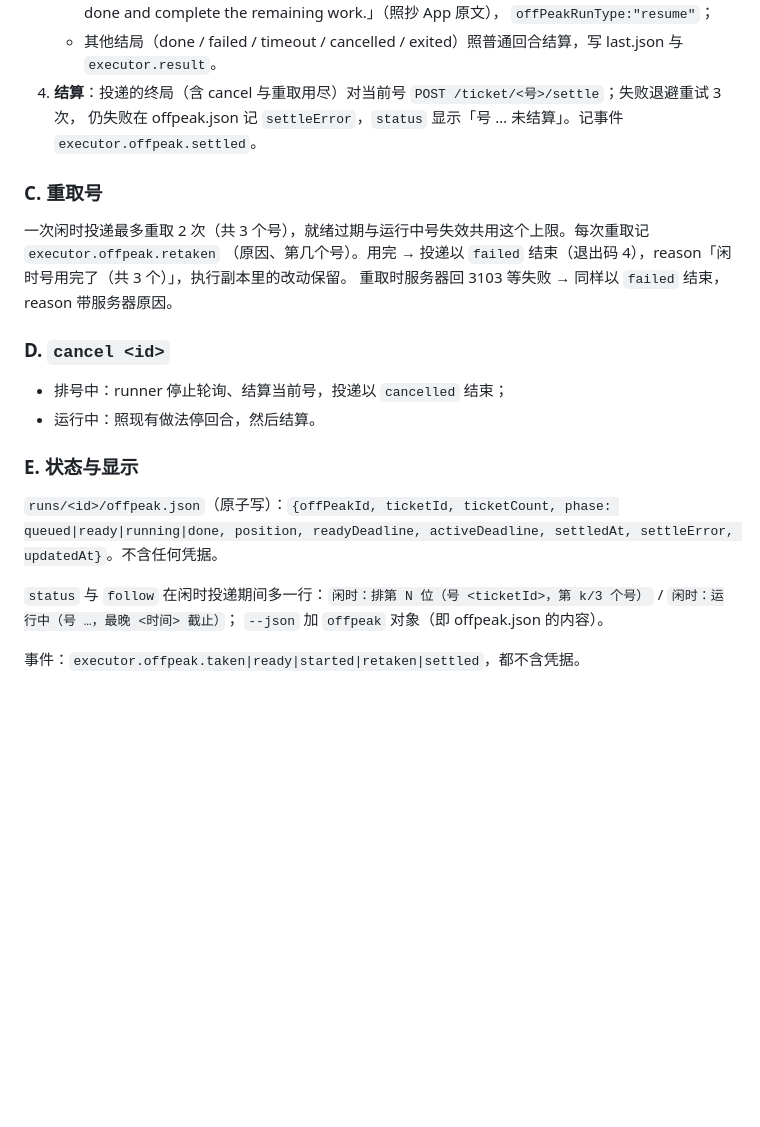
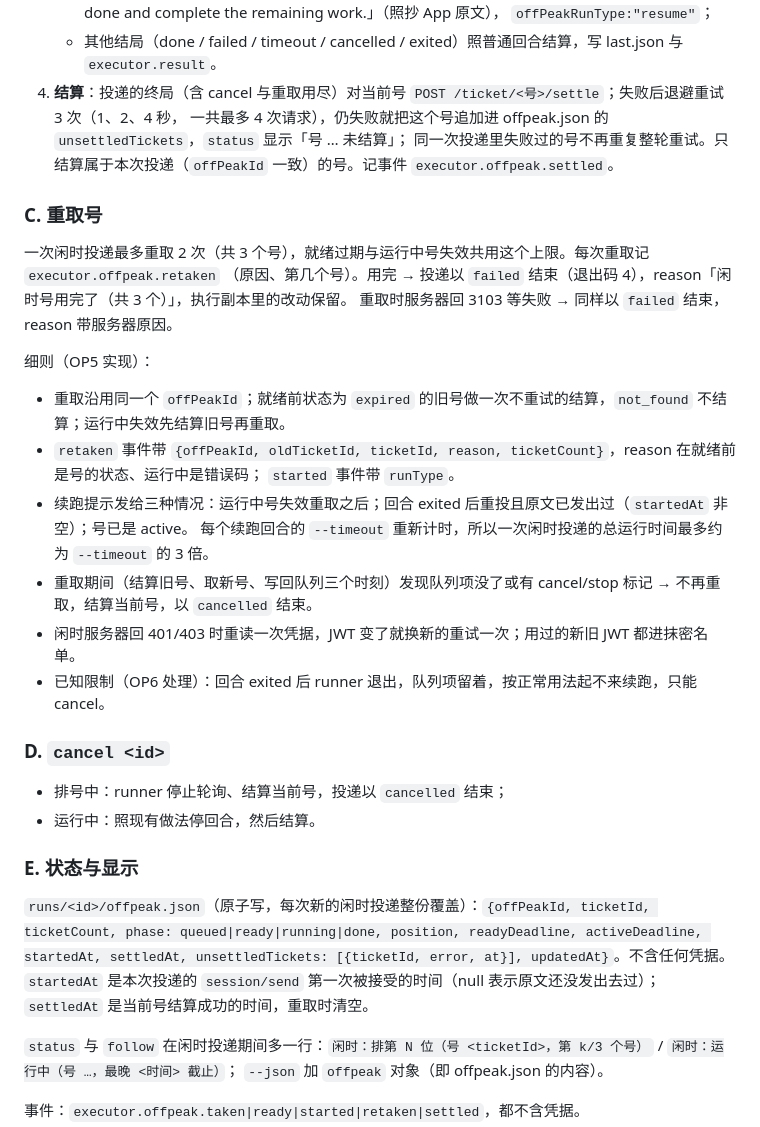
Before and after one commit to KyoMio/zcode-executor, a Markdown page: docs/SPEC-offpeak.md, the part around the change. Rendered like a GitHub page; blank space fills up the shorter version.

Commit message:
文档: 闲时规格补 OP5 的重取细则与 offpeak.json 字段
Co-Authored-By: Claude Opus 5.5 <noreply@anthropic.com>

```diff
--- a/docs/SPEC-offpeak.md
+++ b/docs/SPEC-offpeak.md
@@ -59,14 +59,25 @@ Claude（工头）能把一件不急的开发任务交给 ZCode 的闲时算力
      Do not start over; review what has already been done and complete the remaining work.」（照抄 App 原文），
      `offPeakRunType:"resume"`；
    - 其他结局（done / failed / timeout / cancelled / exited）照普通回合结算，写 last.json 与 `executor.result`。
-4. **结算**：投递的终局（含 cancel 与重取用尽）对当前号 `POST /ticket/<号>/settle`；失败退避重试 3 次，
-   仍失败在 offpeak.json 记 `settleError`，`status` 显示「号 … 未结算」。记事件 `executor.offpeak.settled`。
+4. **结算**：投递的终局（含 cancel 与重取用尽）对当前号 `POST /ticket/<号>/settle`；失败后退避重试 3 次（1、2、4 秒，
+   一共最多 4 次请求），仍失败就把这个号追加进 offpeak.json 的 `unsettledTickets`，`status` 显示「号 … 未结算」；
+   同一次投递里失败过的号不再重复整轮重试。只结算属于本次投递（`offPeakId` 一致）的号。记事件 `executor.offpeak.settled`。
 
 ### C. 重取号
 
 一次闲时投递最多重取 2 次（共 3 个号），就绪过期与运行中号失效共用这个上限。每次重取记 `executor.offpeak.retaken`
 （原因、第几个号）。用完 → 投递以 `failed` 结束（退出码 4），reason「闲时号用完了（共 3 个）」，执行副本里的改动保留。
 重取时服务器回 3103 等失败 → 同样以 `failed` 结束，reason 带服务器原因。
+
+细则（OP5 实现）：
+- 重取沿用同一个 `offPeakId`；就绪前状态为 `expired` 的旧号做一次不重试的结算，`not_found` 不结算；运行中失效先结算旧号再重取。
+- `retaken` 事件带 `{offPeakId, oldTicketId, ticketId, reason, ticketCount}`，reason 在就绪前是号的状态、运行中是错误码；
+  `started` 事件带 `runType`。
+- 续跑提示发给三种情况：运行中号失效重取之后；回合 exited 后重投且原文已发出过（`startedAt` 非空）；号已是 active。
+  每个续跑回合的 `--timeout` 重新计时，所以一次闲时投递的总运行时间最多约为 `--timeout` 的 3 倍。
+- 重取期间（结算旧号、取新号、写回队列三个时刻）发现队列项没了或有 cancel/stop 标记 → 不再重取，结算当前号，以 `cancelled` 结束。
+- 闲时服务器回 401/403 时重读一次凭据，JWT 变了就换新的重试一次；用过的新旧 JWT 都进抹密名单。
+- 已知限制（OP6 处理）：回合 exited 后 runner 退出，队列项留着，按正常用法起不来续跑，只能 cancel。
 
 ### D. `cancel <id>`
 
@@ -75,8 +86,9 @@ Claude（工头）能把一件不急的开发任务交给 ZCode 的闲时算力
 
 ### E. 状态与显示
 
-`runs/<id>/offpeak.json`（原子写）：`{offPeakId, ticketId, ticketCount, phase: queued|ready|running|done, position,
-readyDeadline, activeDeadline, settledAt, settleError, updatedAt}`。不含任何凭据。
+`runs/<id>/offpeak.json`（原子写，每次新的闲时投递整份覆盖）：`{offPeakId, ticketId, ticketCount, phase: queued|ready|running|done, position,
+readyDeadline, activeDeadline, startedAt, settledAt, unsettledTickets: [{ticketId, error, at}], updatedAt}`。不含任何凭据。
+`startedAt` 是本次投递的 `session/send` 第一次被接受的时间（null 表示原文还没发出去过）；`settledAt` 是当前号结算成功的时间，重取时清空。
 
 `status` 与 `follow` 在闲时投递期间多一行：`闲时：排第 N 位（号 <ticketId>，第 k/3 个号）` / `闲时：运行中（号 …，最晚 <时间> 截止）`；
 `--json` 加 `offpeak` 对象（即 offpeak.json 的内容）。
```
